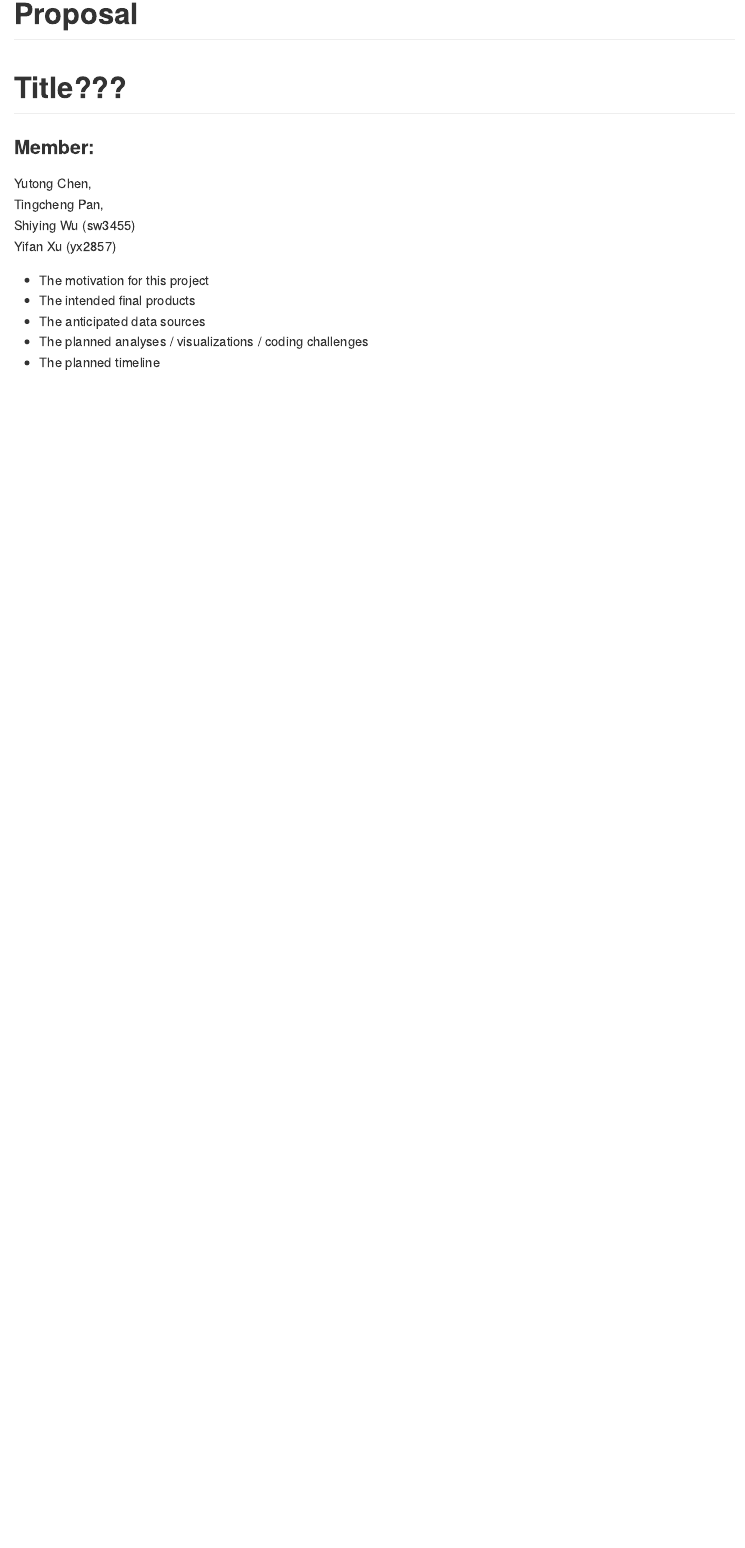
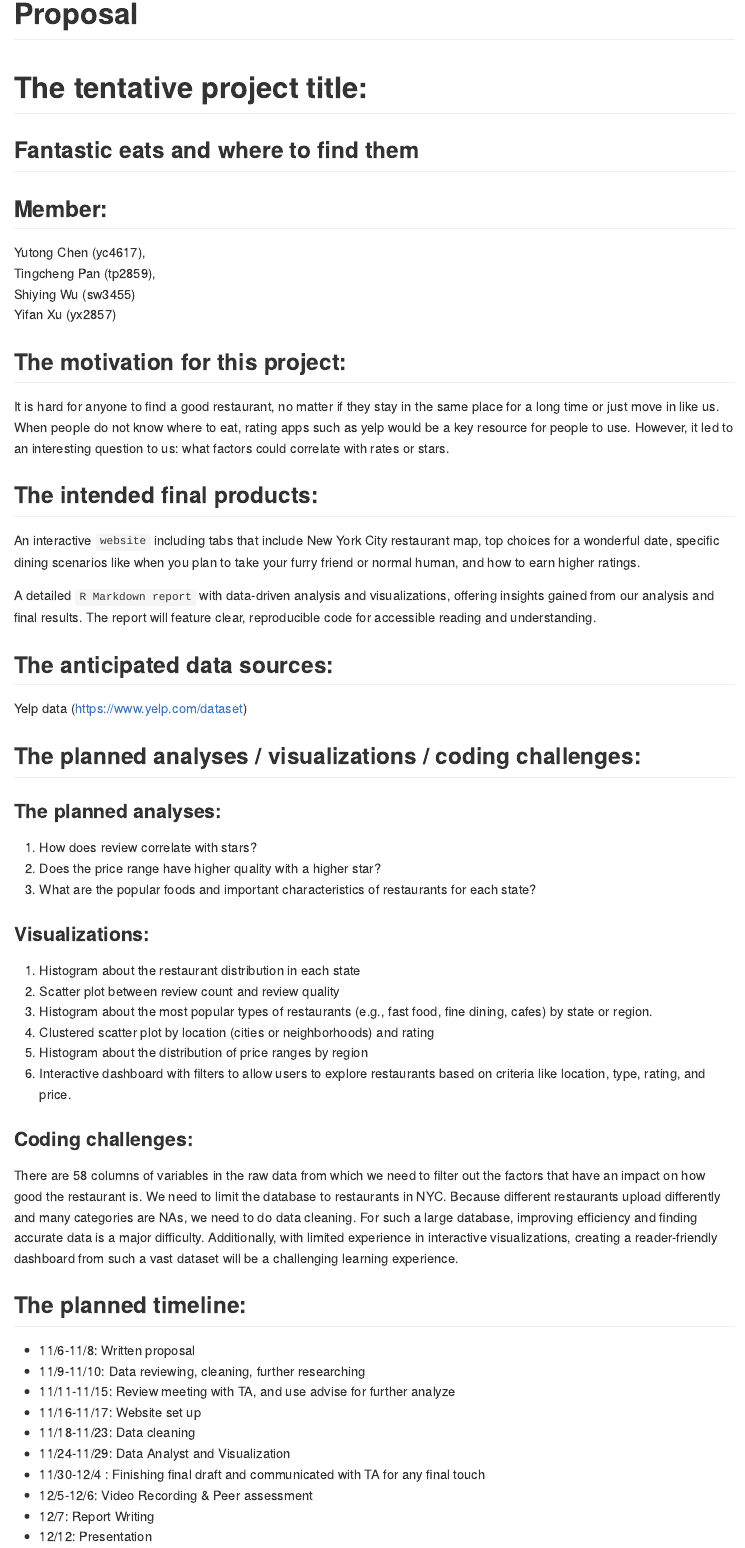
Before and after one commit to ShiyingWu-Angel/P8105_final_Project, an R Markdown document (Proposal.Rmd): the page in a window 1100 px wide, from its top. The pictures show the output file Proposal.md that the author committed with the source, drawn offline in the style of GitHub.

Commit message:
Finishing up with Proposal

```diff
--- a/Proposal.Rmd
+++ b/Proposal.Rmd
@@ -2,15 +2,51 @@
 title: "Proposal"
 output: github_document
 ---
-# Title???
-### Member:
-Yutong Chen,
-Tingcheng Pan,
+# The tentative project title:
+## Fantastic eats and where to find them
+
+## Member:
+Yutong Chen (yc4617),
+Tingcheng Pan (tp2859),
 Shiying Wu (sw3455)
 Yifan Xu (yx2857)
 
-* The motivation for this project
-* The intended final products
-* The anticipated data sources
-* The planned analyses / visualizations / coding challenges
-* The planned timeline
+## The motivation for this project:
+It is hard for anyone to find a good restaurant, no matter if they stay in the same place for a long time or just move in like us. When people do not know where to eat, rating apps such as yelp would be a key resource for people to use. However, it led to an interesting question to us: what factors could correlate with rates or stars.
+
+## The intended final products:
+An interactive `website` including tabs that include New York City restaurant map, top choices for a wonderful date,  specific dining scenarios like when you plan to take your furry friend or normal human, and how to earn higher ratings.
+
+A detailed `R Markdown report` with data-driven analysis and visualizations, offering insights gained from our analysis and final results. The report will feature clear, reproducible code for accessible reading and understanding.
+
+## The anticipated data sources:
+Yelp data (https://www.yelp.com/dataset)
+
+## The planned analyses / visualizations / coding challenges:
+### The planned analyses:
+1. How does review correlate with stars?
+2. Does the price range have higher quality with a higher star?
+3. What are the popular foods and important characteristics of restaurants for each state?
+
+### Visualizations:
+1. Histogram about the restaurant distribution in each state
+2. Scatter plot between review count and review quality
+3. Histogram about the most popular types of restaurants (e.g., fast food, fine dining, cafes) by state or region.
+4. Clustered scatter plot by location (cities or neighborhoods) and rating
+5. Histogram about the distribution of price ranges by region
+6. Interactive dashboard with filters to allow users to explore restaurants based on criteria like location, type, rating, and price.
+
+### Coding challenges:
+There are 58 columns of variables in the raw data from which we need to filter out the factors that have an impact on how good the restaurant is. We need to limit the database to restaurants in NYC. Because different restaurants upload differently and many categories are NAs, we need to do data cleaning. For such a large database, improving efficiency and finding accurate data is a major difficulty. Additionally, with limited experience in interactive visualizations, creating a reader-friendly dashboard from such a vast dataset will be a challenging learning experience.
+
+## The planned timeline:
+* 11/6-11/8: Written proposal
+* 11/9-11/10: Data reviewing, cleaning, further researching
+* 11/11-11/15: Review meeting with TA, and use advise for further analyze
+* 11/16-11/17: Website set up
+* 11/18-11/23: Data cleaning
+* 11/24-11/29: Data Analyst and Visualization
+* 11/30-12/4 : Finishing final draft and communicated with TA for any final touch
+* 12/5-12/6: Video Recording & Peer assessment
+* 12/7: Report Writing
+* 12/12: Presentation
```
Also changed, not shown: Proposal.md.
